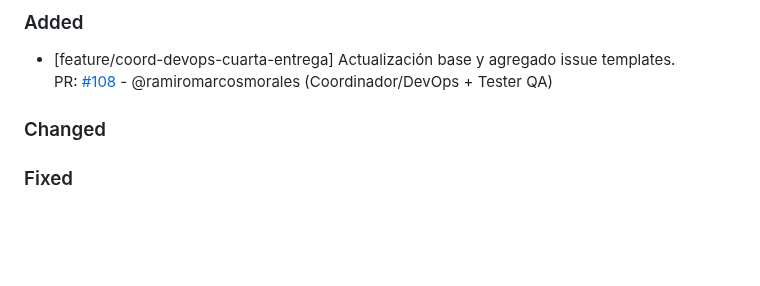
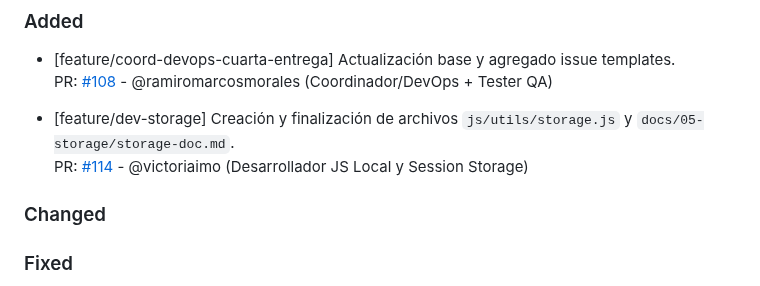
Before and after one commit to ramiromarcosmorales/emiti-web, a Markdown page: changelog.md, the part around the change. GitHub-like rendering; blank space fills up the shorter version.

Commit message:
Se actualiza changelog agregando PR

```diff
--- a/changelog.md
+++ b/changelog.md
@@ -4,6 +4,9 @@
 
 - [feature/coord-devops-cuarta-entrega] Actualización base y agregado issue templates.
   PR: [#108](https://github.com/ramiromarcosmorales/emiti-web/pull/108) - @ramiromarcosmorales (Coordinador/DevOps + Tester QA)
+
+- [feature/dev-storage] Creación y finalización de archivos `js/utils/storage.js` y `docs/05-storage/storage-doc.md`.
+  PR: [#114](https://github.com/ramiromarcosmorales/emiti-web/pull/114) - @victoriaimo (Desarrollador JS Local y Session Storage)
 
 ### Changed
 
```
